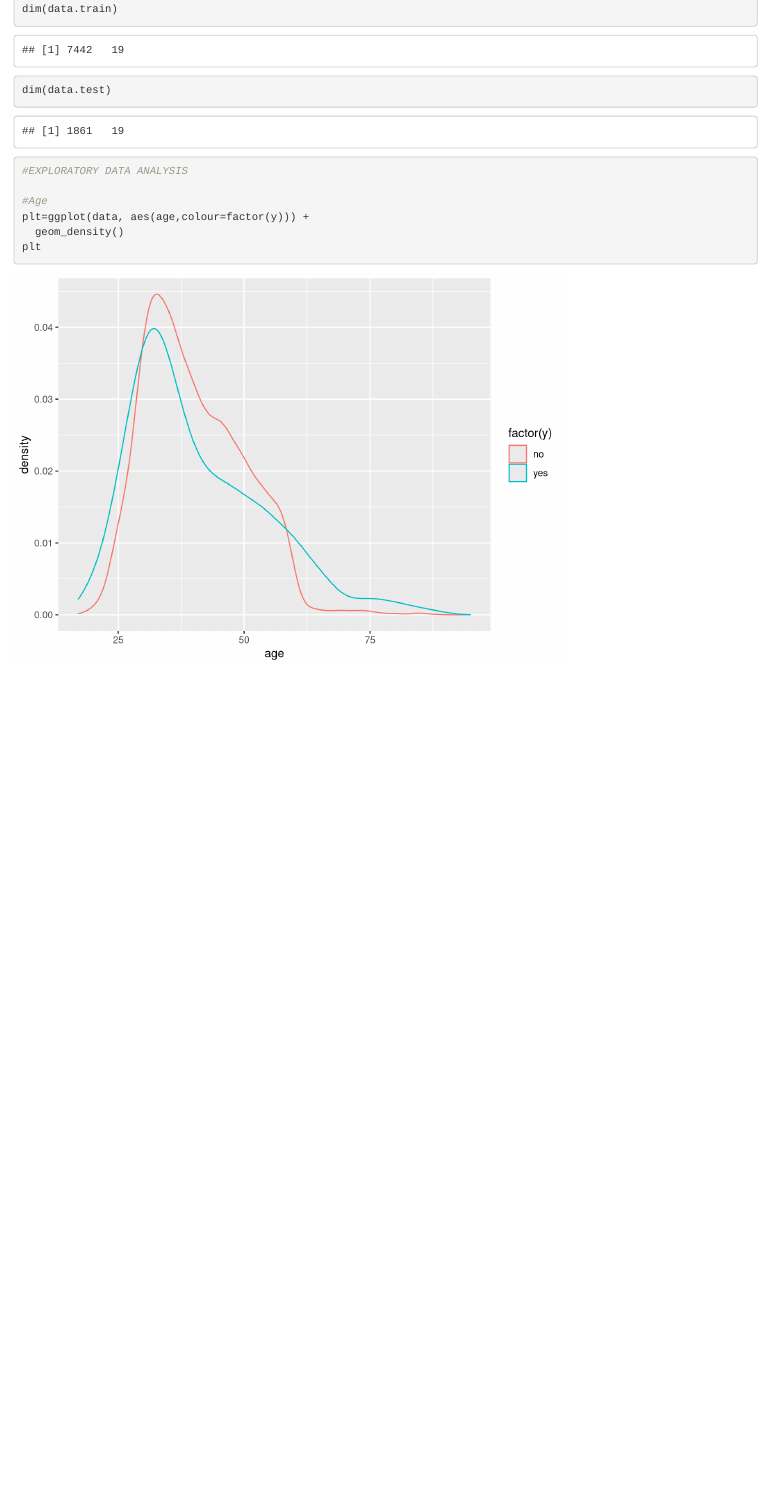
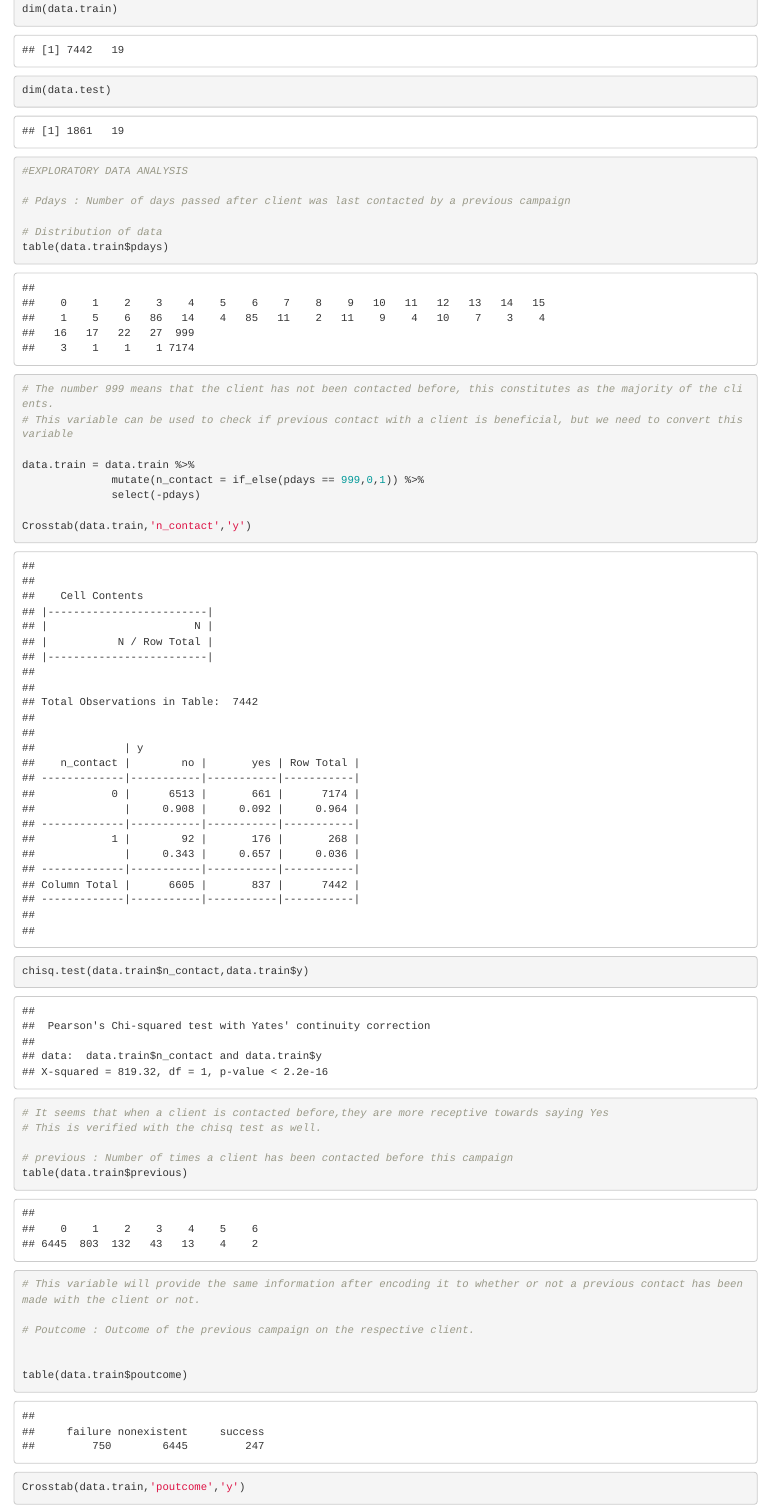
Before and after one commit to Shreyansi0512/DMML_Group14, an R Markdown document (Code.Rmd): the page in a window 1100 px wide, from 9510 px down. Rendered offline with R 4.5, knitr and Pandoc, with nearby package versions.

Commit message:
1. Changing pdays and previous into a dummy variable of previous contact as yes/no 2. Histogram and Correlation of all numerical variables

````diff
--- a/Code.Rmd
+++ b/Code.Rmd
@@ -142,7 +141,32 @@ dim(data.test)
 ```{r}
 #EXPLORATORY DATA ANALYSIS
 
-#Age
-plt=ggplot(data, aes(age,colour=factor(y))) +
-  geom_density()
-plt
+# Pdays : Number of days passed after client was last contacted by a previous campaign
+
+# Distribution of data
+table(data.train$pdays)
+
+# The number 999 means that the client has not been contacted before, this constitutes as the majority of the clients.
+# This variable can be used to check if previous contact with a client is beneficial, but we need to convert this variable
+
+data.train = data.train %>%
+              mutate(n_contact = if_else(pdays == 999,0,1)) %>%
+              select(-pdays)
+
+Crosstab(data.train,'n_contact','y')
+
+chisq.test(data.train$n_contact,data.train$y)
+# It seems that when a client is contacted before,they are more receptive towards saying Yes
+# This is verified with the chisq test as well.
+
+# previous : Number of times a client has been contacted before this campaign
+table(data.train$previous)
+
+# This variable will provide the same information after encoding it to whether or not a previous contact has been made with the client or not.
+
+# Poutcome : Outcome of the previous campaign on the respective client.
+
+
+table(data.train$poutcome)
+
+Crosstab(data.train,'poutcome','y')
````
Also changed, not shown: Code.Rmd (27 more changed lines).
